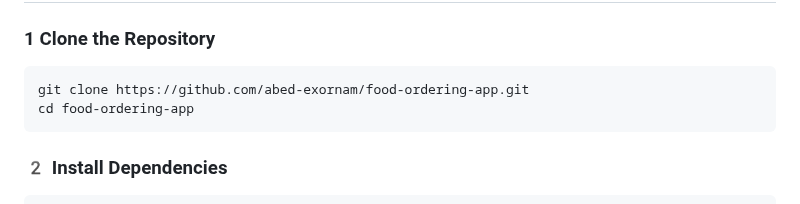
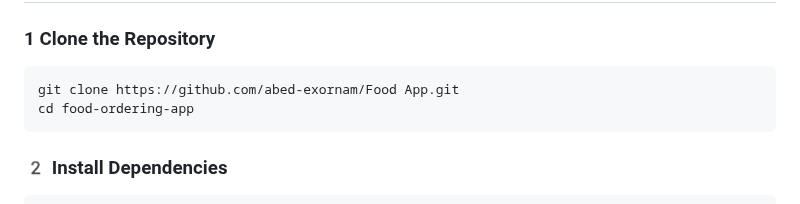
Before and after one commit to abed-exornam/Abed-Asana, a Markdown page: README.md, the part around the change. Rendered like a GitHub page.

````diff
--- a/README.md
+++ b/README.md
@@ -33,7 +33,7 @@ This is a **React Native** food ordering app that allows users to browse menu it
 ## Setup & Installation
 ### 1 Clone the Repository
 ```sh
-git clone https://github.com/abed-exornam/food-ordering-app.git
+git clone https://github.com/abed-exornam/Food App.git
 cd food-ordering-app
 ```
 
````
